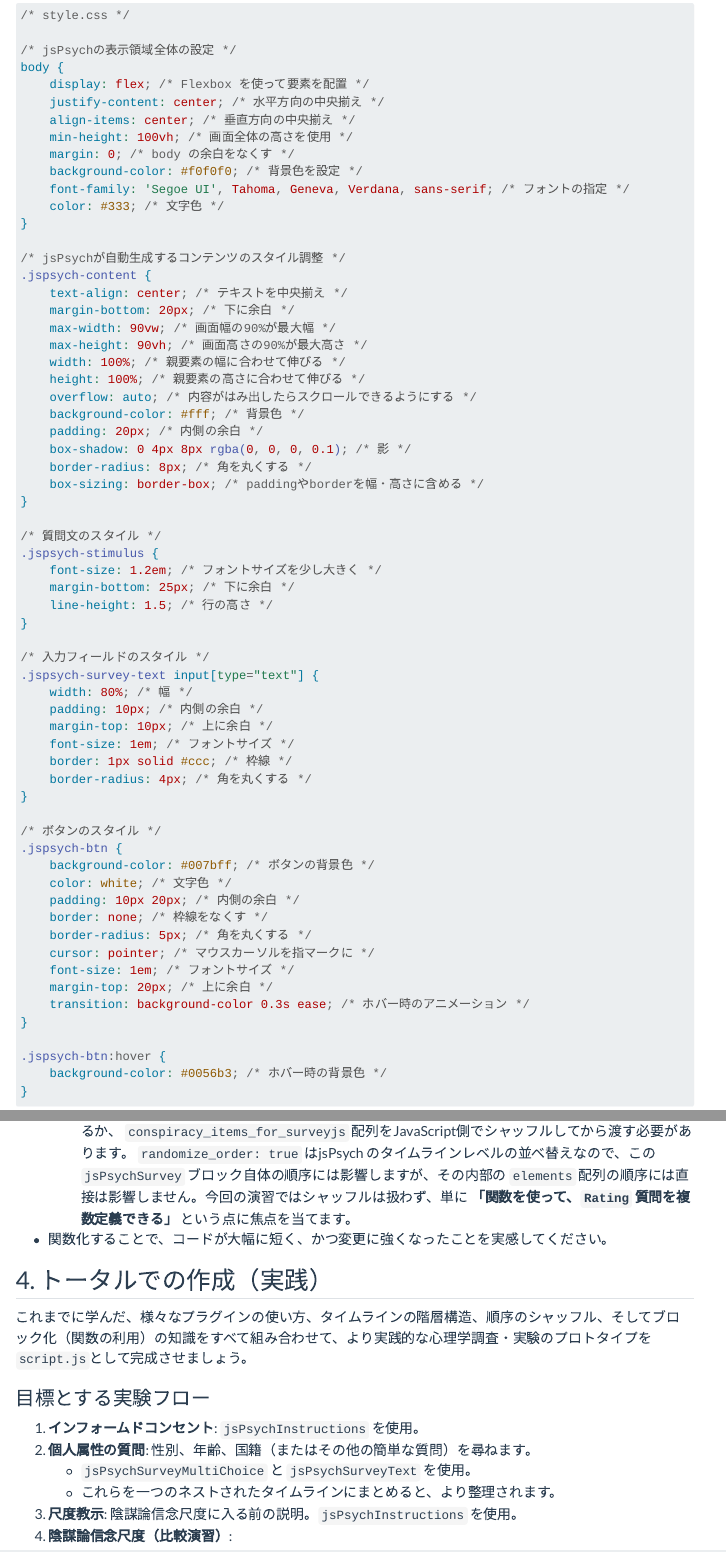
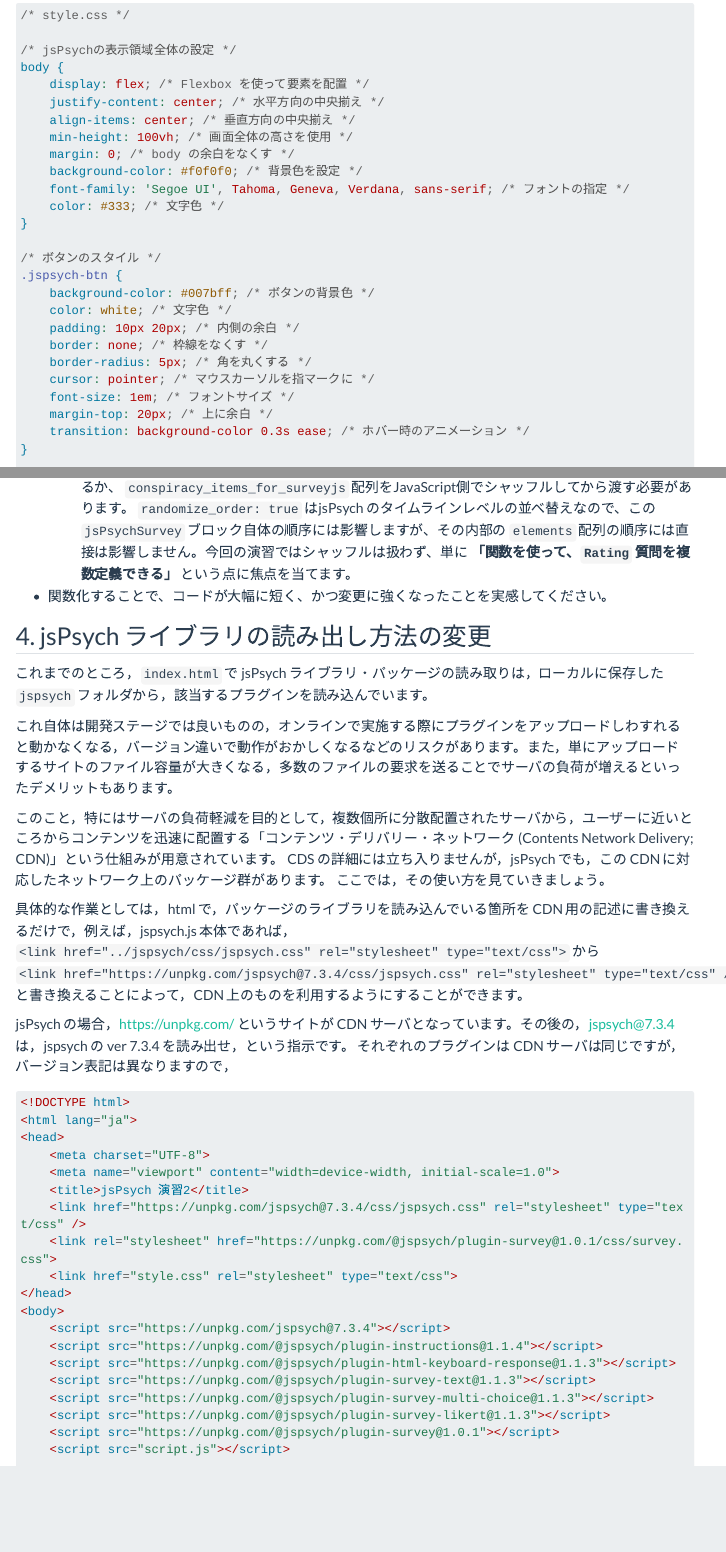
Before and after one commit to yoshi-mjm/labs, a Quarto document (jsPsych-02.qmd): the page in a window 1100 px wide, from 3730 px down, and a second part further down, joined at a grey line. Rendered offline with R 4.5, knitr and Pandoc in place of Quarto, with nearby package versions; menus at the side of the page are left out; long lines of code are wrapped.

Commit message:
add CDN description

````diff
--- a/jsPsych-02.qmd
+++ b/jsPsych-02.qmd
@@ -180,6 +180,3 @@ body {
     background-color: #f0f0f0; /* 背景色を設定 */
     font-family: 'Segoe UI', Tahoma, Geneva, Verdana, sans-serif; /* フォントの指定 */
     color: #333; /* 文字色 */
-}
-
-/* jsPsychが自動生成するコンテンツのスタイル調整 */
@@ -187,15 +182,0 @@ body {
-    text-align: center; /* テキストを中央揃え */
-    margin-bottom: 20px; /* 下に余白 */
-    max-width: 90vw; /* 画面幅の90%が最大幅 */
-    max-height: 90vh; /* 画面高さの90%が最大高さ */
-    width: 100%; /* 親要素の幅に合わせて伸びる */
-    height: 100%; /* 親要素の高さに合わせて伸びる */
-    overflow: auto; /* 内容がはみ出したらスクロールできるようにする */
-    background-color: #fff; /* 背景色 */
-    padding: 20px; /* 内側の余白 */
-    box-shadow: 0 4px 8px rgba(0, 0, 0, 0.1); /* 影 */
-    border-radius: 8px; /* 角を丸くする */
-    box-sizing: border-box; /* paddingやborderを幅・高さに含める */
-}
-
-/* 質問文のスタイル */
@@ -203,16 +183,3 @@ body {
-    font-size: 1.2em; /* フォントサイズを少し大きく */
-    margin-bottom: 25px; /* 下に余白 */
-    line-height: 1.5; /* 行の高さ */
-}
-
-/* 入力フィールドのスタイル */
-.jspsych-survey-text input[type="text"] {
-    width: 80%; /* 幅 */
-    padding: 10px; /* 内側の余白 */
-    margin-top: 10px; /* 上に余白 */
-    font-size: 1em; /* フォントサイズ */
-    border: 1px solid #ccc; /* 枠線 */
-    border-radius: 4px; /* 角を丸くする */
 }
 
 /* ボタンのスタイル */
@@ -819,4 +786,40 @@ timeline.push(randomized_conspiracy_survey_rating_block);
   - **注:** `jsPsychSurvey` の内部で `elements` 配列の質問順序をランダムにしたい場合は、`"questionsOrder": "random"` のようなSurveyJSのオプションを`survey_json` 内に追加するか、 `conspiracy_items_for_surveyjs` 配列をJavaScript側でシャッフルしてから渡す必要があります。 `randomize_order: true` はjsPsych のタイムラインレベルの並べ替えなので、この `jsPsychSurvey` ブロック自体の順序には影響しますが、その内部の `elements` 配列の順序には直接は影響しません。今回の演習ではシャッフルは扱わず、単に **「関数を使って、`Rating` 質問を複数定義できる」** という点に焦点を当てます。
 - 関数化することで、コードが大幅に短く、かつ変更に強くなったことを実感してください。
 
-## 4. トータルでの作成（実践）
+## 4. jsPsych ライブラリの読み出し方法の変更
+
+これまでのところ，`index.html` で jsPsych ライブラリ・パッケージの読み取りは，ローカルに保存した `jspsych` フォルダから，該当するプラグインを読み込んでいます。
+
+これ自体は開発ステージでは良いものの，オンラインで実施する際にプラグインをアップロードしわすれると動かなくなる，バージョン違いで動作がおかしくなるなどのリスクがあります。また，単にアップロードするサイトのファイル容量が大きくなる，多数のファイルの要求を送ることでサーバの負荷が増えるといったデメリットもあります。
+
+このこと，特にはサーバの負荷軽減を目的として，複数個所に分散配置されたサーバから，ユーザーに近いところからコンテンツを迅速に配置する「コンテンツ・デリバリー・ネットワーク (Contents Network Delivery; CDN)」という仕組みが用意されています。
+CDS の詳細には立ち入りませんが，jsPsych でも，この CDN に対応したネットワーク上のパッケージ群があります。
+ここでは，その使い方を見ていきましょう。
+
+具体的な作業としては，html で，パッケージのライブラリを読み込んでいる箇所を CDN 用の記述に書き換えるだけで，例えば，jspsych.js 本体であれば，`<link href="../jspsych/css/jspsych.css" rel="stylesheet" type="text/css">` から `<link href="https://unpkg.com/jspsych@7.3.4/css/jspsych.css" rel="stylesheet" type="text/css" />` と書き換えることによって，CDN 上のものを利用するようにすることができます。
+
+jsPsych の場合，https://unpkg.com/ というサイトが CDN サーバとなっています。その後の，jspsych@7.3.4 は，jspsych の ver 7.3.4 を読み出せ，という指示です。
+それぞれのプラグインは CDN サーバは同じですが，バージョン表記は異なりますので，
+
+```html
+<!DOCTYPE html>
+<html lang="ja">
+<head>
+    <meta charset="UTF-8">
+    <meta name="viewport" content="width=device-width, initial-scale=1.0">
+    <title>jsPsych 演習2</title>
+    <link href="https://unpkg.com/jspsych@7.3.4/css/jspsych.css" rel="stylesheet" type="text/css" />
+    <link rel="stylesheet" href="https://unpkg.com/@jspsych/plugin-survey@1.0.1/css/survey.css">
+    <link href="style.css" rel="stylesheet" type="text/css">
+</head>
+<body>
+    <script src="https://unpkg.com/jspsych@7.3.4"></script>
+    <script src="https://unpkg.com/@jspsych/plugin-instructions@1.1.4"></script>
+    <script src="https://unpkg.com/@jspsych/plugin-html-keyboard-response@1.1.3"></script>
+    <script src="https://unpkg.com/@jspsych/plugin-survey-text@1.1.3"></script>
+    <script src="https://unpkg.com/@jspsych/plugin-survey-multi-choice@1.1.3"></script>
+    <script src="https://unpkg.com/@jspsych/plugin-survey-likert@1.1.3"></script>
+    <script src="https://unpkg.com/@jspsych/plugin-survey@1.0.1"></script>
+    <script src="script.js"></script>
+</body>
+</html>
````
Also changed, not shown: jsPsych-01.qmd (+0 -44 lines), docs/search.json, jsPsych-02.qmd (17 more changed lines), 2 other files.
